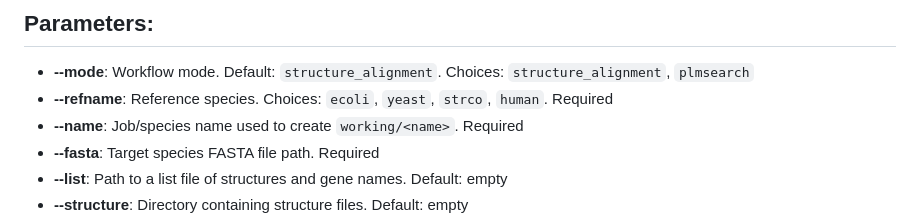
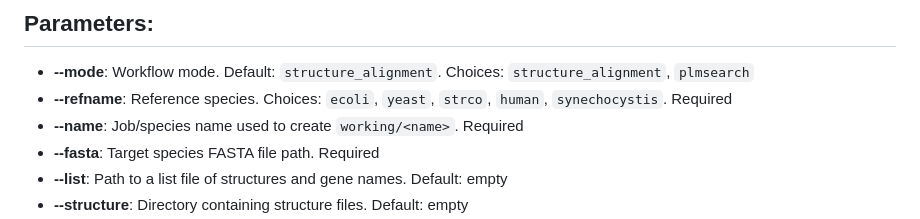
Before and after one commit to hongzhonglu/AlphaGEM, a Markdown page: README.md, the part around the change. GitHub-like rendering.

```diff
--- a/README.md
+++ b/README.md
@@ -73,7 +73,7 @@ Usage:
 
  ## Parameters: #
   - **--mode**: Workflow mode. Default: `structure_alignment`. Choices: `structure_alignment`, `plmsearch`
-  - **--refname**: Reference species. Choices: `ecoli`, `yeast`, `strco`, `human`. Required
+  - **--refname**: Reference species. Choices: `ecoli`, `yeast`, `strco`, `human`, `synechocystis`. Required
   - **--name**: Job/species name used to create `working/<name>`. Required
   - **--fasta**: Target species FASTA file path. Required
   - **--list**: Path to a list file of structures and gene names. Default: empty
```
